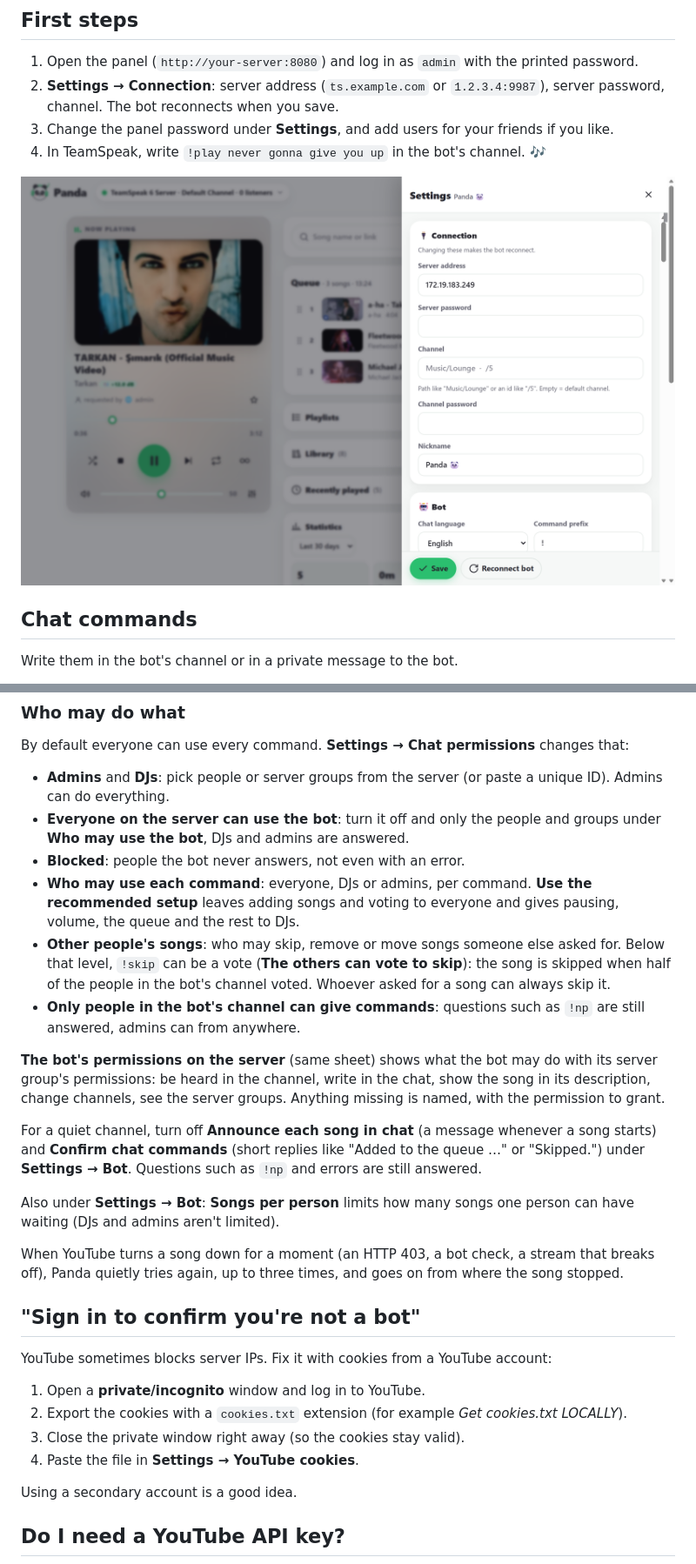
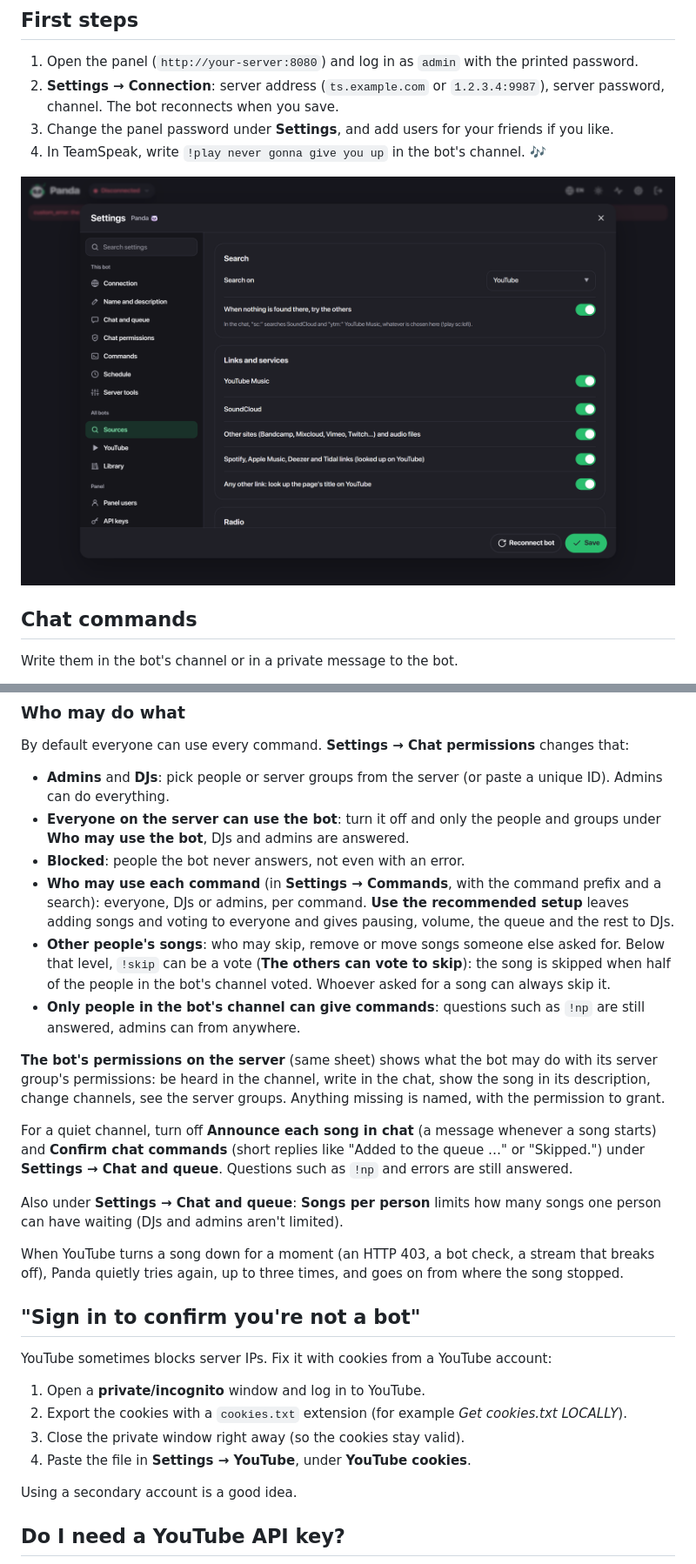
Before and after one commit to KaanBahaSever/panda, a Markdown page: README.md, 2 parts joined by grey strips. Shown at 87% size. GitHub-like rendering; pictures changed too: docs/settings.png.

```diff
--- a/README.md
+++ b/README.md
@@ -311,8 +311,9 @@ By default everyone can use every command. **Settings → Chat permissions** cha
 - **Everyone on the server can use the bot**: turn it off and only the people and groups under
   **Who may use the bot**, DJs and admins are answered.
 - **Blocked**: people the bot never answers, not even with an error.
-- **Who may use each command**: everyone, DJs or admins, per command. **Use the recommended setup** leaves
-  adding songs and voting to everyone and gives pausing, volume, the queue and the rest to DJs.
+- **Who may use each command** (in **Settings → Commands**, with the command prefix and a search): everyone,
+  DJs or admins, per command. **Use the recommended setup** leaves adding songs and voting to everyone and
+  gives pausing, volume, the queue and the rest to DJs.
 - **Other people's songs**: who may skip, remove or move songs someone else asked for. Below that level,
   `!skip` can be a vote (**The others can vote to skip**): the song is skipped when half of the people in
   the bot's channel voted. Whoever asked for a song can always skip it.
@@ -324,10 +325,10 @@ permissions: be heard in the channel, write in the chat, show the song in its de
 channels, see the server groups. Anything missing is named, with the permission to grant.
 
 For a quiet channel, turn off **Announce each song in chat** (a message whenever a song starts) and
-**Confirm chat commands** (short replies like "Added to the queue …" or "Skipped.") under **Settings → Bot**.
+**Confirm chat commands** (short replies like "Added to the queue …" or "Skipped.") under **Settings → Chat and queue**.
 Questions such as `!np` and errors are still answered.
 
-Also under **Settings → Bot**: **Songs per person** limits how many songs one person can have waiting
+Also under **Settings → Chat and queue**: **Songs per person** limits how many songs one person can have waiting
 (DJs and admins aren't limited).
 
 When YouTube turns a song down for a moment (an HTTP 403, a bot check, a stream that breaks off), Panda
@@ -340,7 +341,7 @@ YouTube sometimes blocks server IPs. Fix it with cookies from a YouTube account:
 1. Open a **private/incognito** window and log in to YouTube.
 2. Export the cookies with a `cookies.txt` extension (for example *Get cookies.txt LOCALLY*).
 3. Close the private window right away (so the cookies stay valid).
-4. Paste the file in **Settings → YouTube cookies**.
+4. Paste the file in **Settings → YouTube**, under **YouTube cookies**.
 
 Using a secondary account is a good idea.
 
```
Also changed, not shown: README.tr.md (+7 -6 lines), 3 other files.
